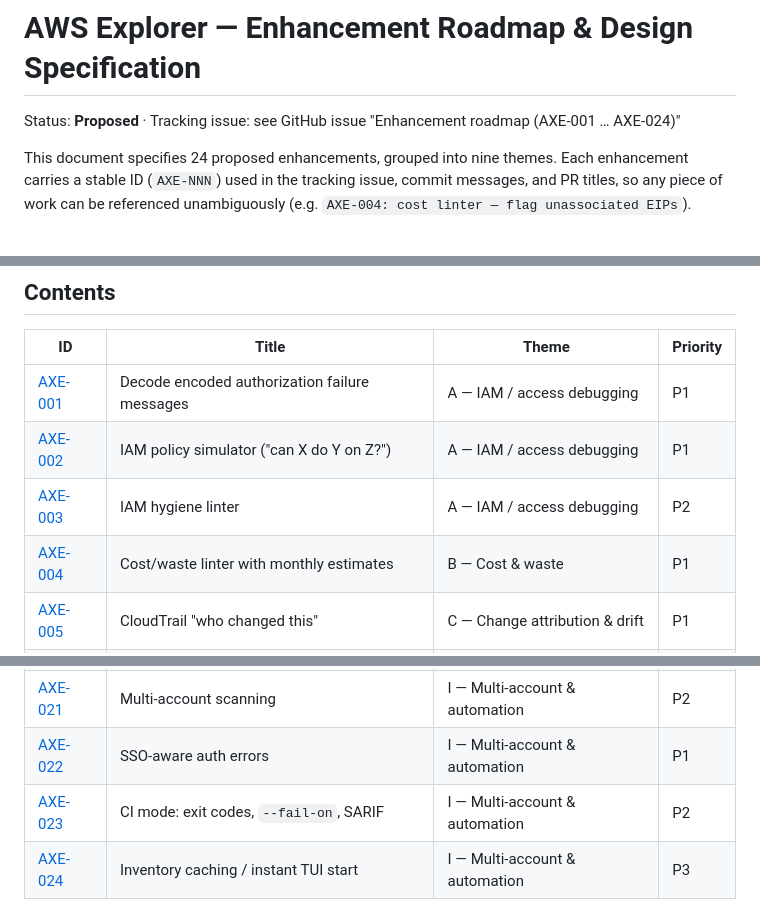
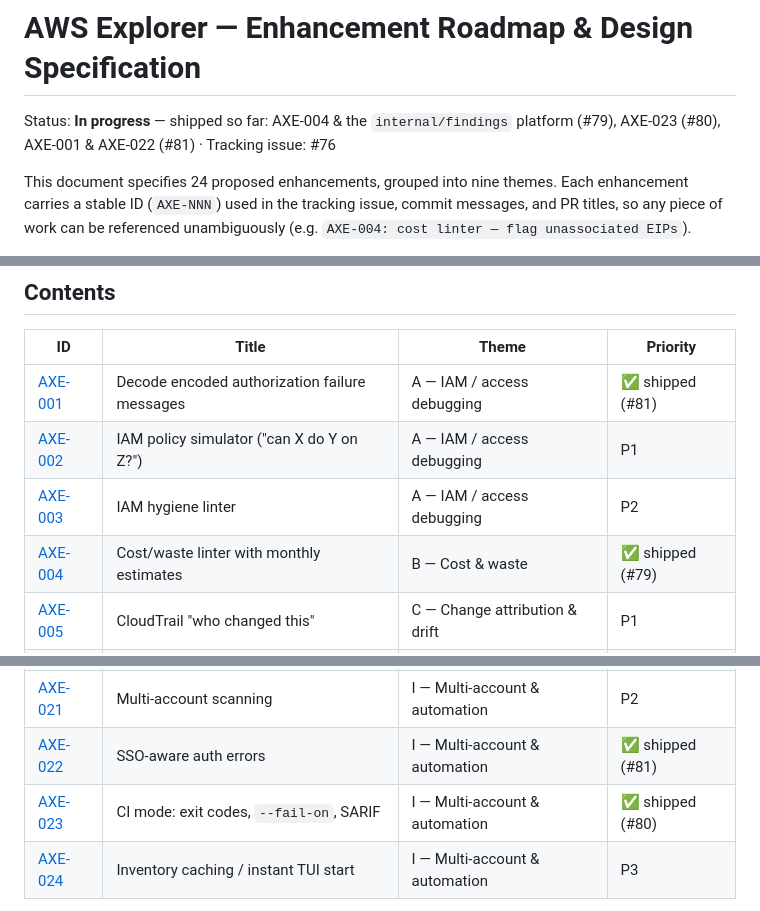
Before and after one commit to ryandam9/Explorer, a Markdown page: docs/enhancement-roadmap.md, 3 parts joined by grey strips. GitHub-like rendering.

Commit message:
Mark AXE-001, AXE-004, AXE-022, AXE-023 as shipped in the roadmap spec
https://claude.ai/code/session_017cPsVoNbCa1v4mtgFsX2oG

```diff
--- a/docs/enhancement-roadmap.md
+++ b/docs/enhancement-roadmap.md
@@ -1,6 +1,6 @@
 # AWS Explorer — Enhancement Roadmap & Design Specification
 
-Status: **Proposed** · Tracking issue: see GitHub issue "Enhancement roadmap (AXE-001 … AXE-024)"
+Status: **In progress** — shipped so far: AXE-004 & the `internal/findings` platform (#79), AXE-023 (#80), AXE-001 & AXE-022 (#81) · Tracking issue: #76
 
 This document specifies 24 proposed enhancements, grouped into nine themes.
 Each enhancement carries a stable ID (`AXE-NNN`) used in the tracking issue,
@@ -27,10 +27,10 @@ The proposals follow the tool's established design principles:
 
 | ID | Title | Theme | Priority |
 |----|-------|-------|----------|
-| [AXE-001](#axe-001) | Decode encoded authorization failure messages | A — IAM / access debugging | P1 |
+| [AXE-001](#axe-001) | Decode encoded authorization failure messages | A — IAM / access debugging | ✅ shipped (#81) |
 | [AXE-002](#axe-002) | IAM policy simulator ("can X do Y on Z?") | A — IAM / access debugging | P1 |
 | [AXE-003](#axe-003) | IAM hygiene linter | A — IAM / access debugging | P2 |
-| [AXE-004](#axe-004) | Cost/waste linter with monthly estimates | B — Cost & waste | P1 |
+| [AXE-004](#axe-004) | Cost/waste linter with monthly estimates | B — Cost & waste | ✅ shipped (#79) |
 | [AXE-005](#axe-005) | CloudTrail "who changed this" | C — Change attribution & drift | P1 |
 | [AXE-006](#axe-006) | Account-wide inventory snapshot diff | C — Change attribution & drift | P2 |
 | [AXE-007](#axe-007) | Expiry & deprecation watchlist (`expiring`) | D — Expiry & deprecation | P1 |
@@ -48,8 +48,8 @@ The proposals follow the tool's established design principles:
 | [AXE-019](#axe-019) | Path tracer: IPv6 evaluation | H — Tracer completeness | P2 |
 | [AXE-020](#axe-020) | Path tracer: managed prefix-list expansion | H — Tracer completeness | P2 |
 | [AXE-021](#axe-021) | Multi-account scanning | I — Multi-account & automation | P2 |
-| [AXE-022](#axe-022) | SSO-aware auth errors | I — Multi-account & automation | P1 |
-| [AXE-023](#axe-023) | CI mode: exit codes, `--fail-on`, SARIF | I — Multi-account & automation | P2 |
+| [AXE-022](#axe-022) | SSO-aware auth errors | I — Multi-account & automation | ✅ shipped (#81) |
+| [AXE-023](#axe-023) | CI mode: exit codes, `--fail-on`, SARIF | I — Multi-account & automation | ✅ shipped (#80) |
 | [AXE-024](#axe-024) | Inventory caching / instant TUI start | I — Multi-account & automation | P3 |
 
 Priorities: **P1** = build first (high demand, modest effort), **P2** = next,
```
Also changed, not shown: other parts of docs/enhancement-roadmap.md (+8 -0 lines).
